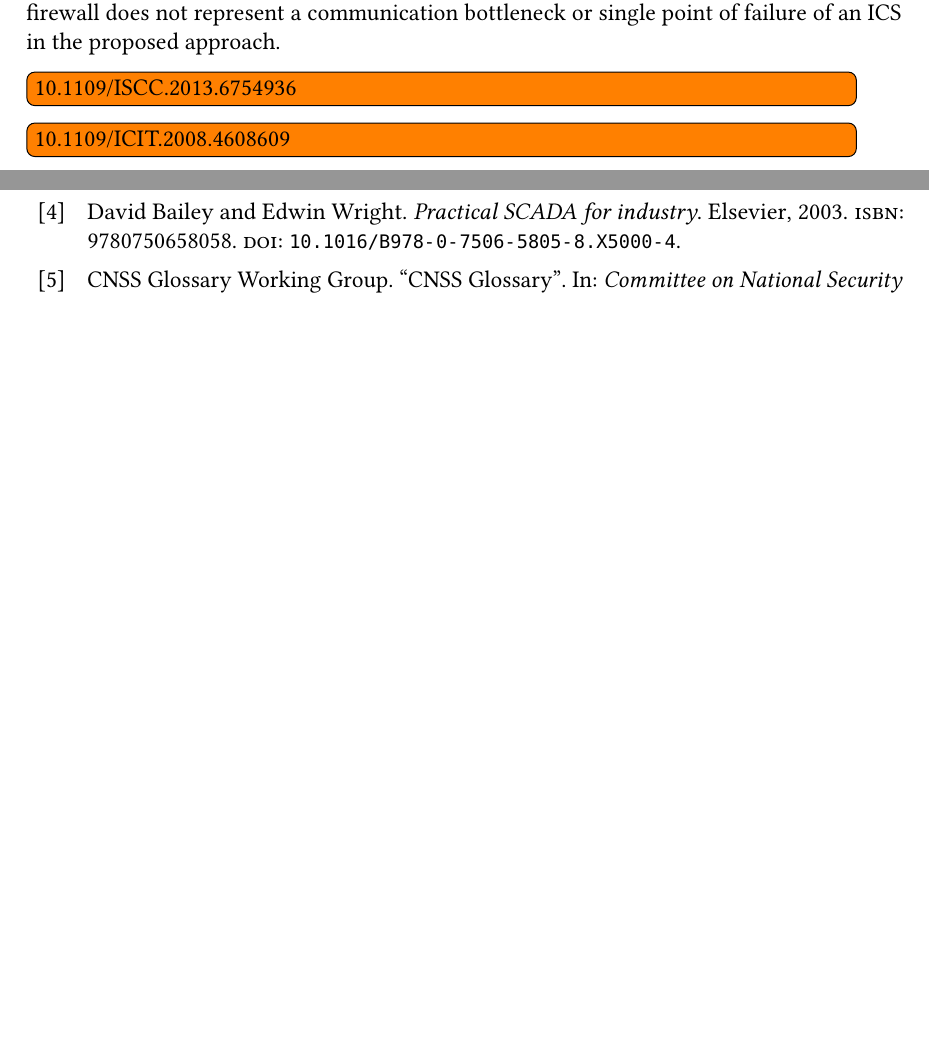
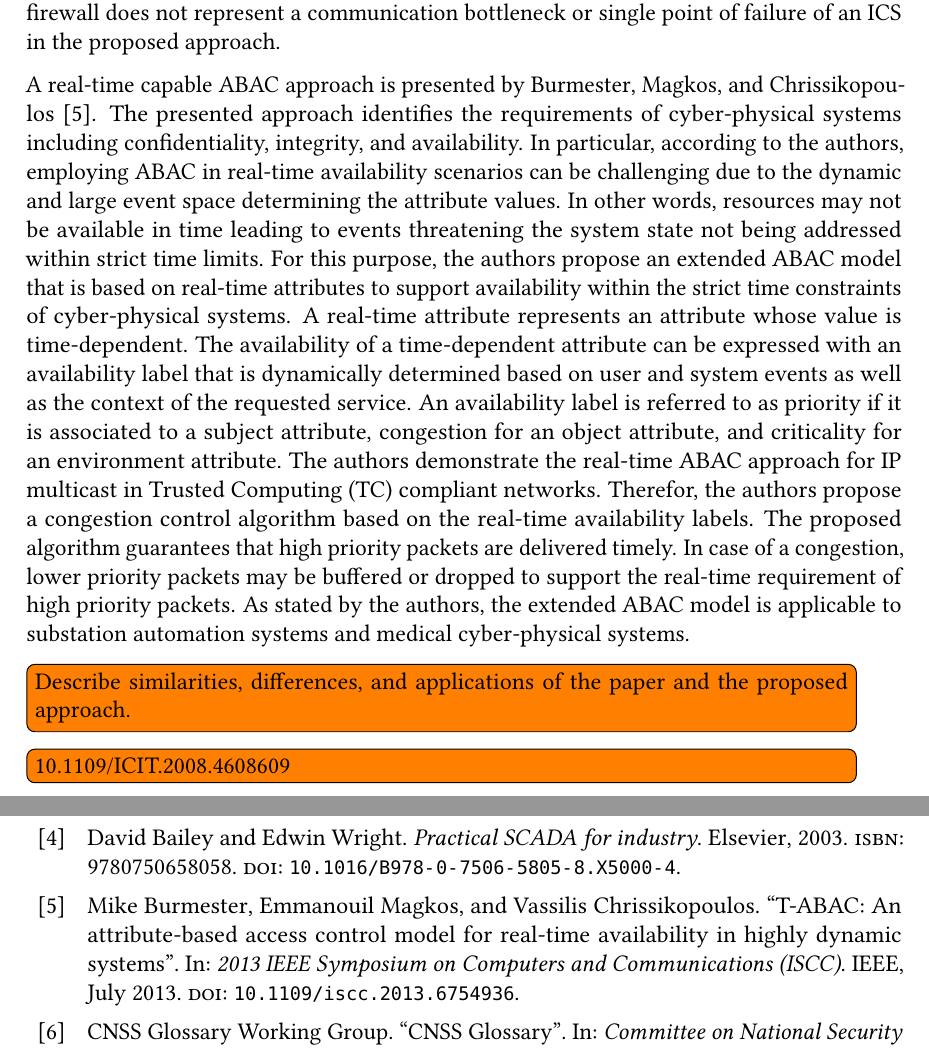
Before and after one commit to gstuer/thesis-master, a LaTeX thesis (proposal/thesis.tex, which reads bibliography/masterthesis.bib, proposal/sections/relatedwork.tex): two parts of pages 24 and 28 of 29 before the commit and two parts of pages 24 and 29 of 30 after it, joined at a grey line, cut so that both start at the same text, the shorter picture padded with empty space. Compiled offline with pdfLaTeX.

Commit message:
Add Burmester2013 paper to AC related work

```diff
--- a/bibliography/masterthesis.bib
+++ b/bibliography/masterthesis.bib
@@ -201,4 +201,14 @@
   year    = {2013},
 }
 
+@InProceedings{Burmester2013,
+  author    = {Burmester, Mike and Magkos, Emmanouil and Chrissikopoulos, Vassilis},
+  booktitle = {2013 IEEE Symposium on Computers and Communications (ISCC)},
+  title     = {T-ABAC: An attribute-based access control model for real-time availability in highly dynamic systems},
+  year      = {2013},
+  month     = jul,
+  publisher = {IEEE},
+  doi       = {10.1109/iscc.2013.6754936},
+}
+
 @Comment{jabref-meta: databaseType:bibtex;}
--- a/proposal/sections/relatedwork.tex
+++ b/proposal/sections/relatedwork.tex
@@ -91,7 +91,22 @@ Besides employing ABAC to secure the communication between devices on the statio
 For this purpose, not a single but rather distributed ABAC firewall is used.
 As a consequence, the firewall does not represent a communication bottleneck or single point of failure of an ICS in the proposed approach.
 
-\todo{10.1109/ISCC.2013.6754936}
+%%% Burmester2013 - T-ABAC: An attribute-based access control model for real-time availability in highly dynamic systems (10.1109/ISCC.2013.6754936)
+A real-time capable ABAC approach is presented by \citeauthor{Burmester2013} \cite{Burmester2013}.
+The presented approach identifies the requirements of cyber-physical systems including confidentiality, integrity, and availability.
+In particular, according to the authors, employing ABAC in real-time availability scenarios can be challenging due to the dynamic and large event space determining the attribute values.
+In other words, resources may not be available in time leading to events threatening the system state not being addressed within strict time limits.
+For this purpose, the authors propose an extended ABAC model that is based on real-time attributes to support availability within the strict time constraints of cyber-physical systems.
+A real-time attribute represents an attribute whose value is time-dependent.
+The availability of a time-dependent attribute can be expressed with an availability label that is dynamically determined based on user and system events as well as the context of the requested service.
+An availability label is referred to as priority if it is associated to a subject attribute, congestion for an object attribute, and criticality for an environment attribute.
+The authors demonstrate the real-time ABAC approach for IP multicast in Trusted Computing (TC) compliant networks.
+Therefor, the authors propose a congestion control algorithm based on the real-time availability labels.
+The proposed algorithm guarantees that high priority packets are delivered timely.
+In case of a congestion, lower priority packets may be buffered or dropped to support the real-time requirement of high priority packets.
+As stated by the authors, the extended ABAC model is applicable to substation automation systems and medical cyber-physical systems.
+\todo{Describe similarities, differences, and applications of the paper and the proposed approach.}
+
 \todo{10.1109/ICIT.2008.4608609}
 \todo{10.1109/PES.2006.1709324}
 \todo{10.1016/j.is.2015.01.007}
```
